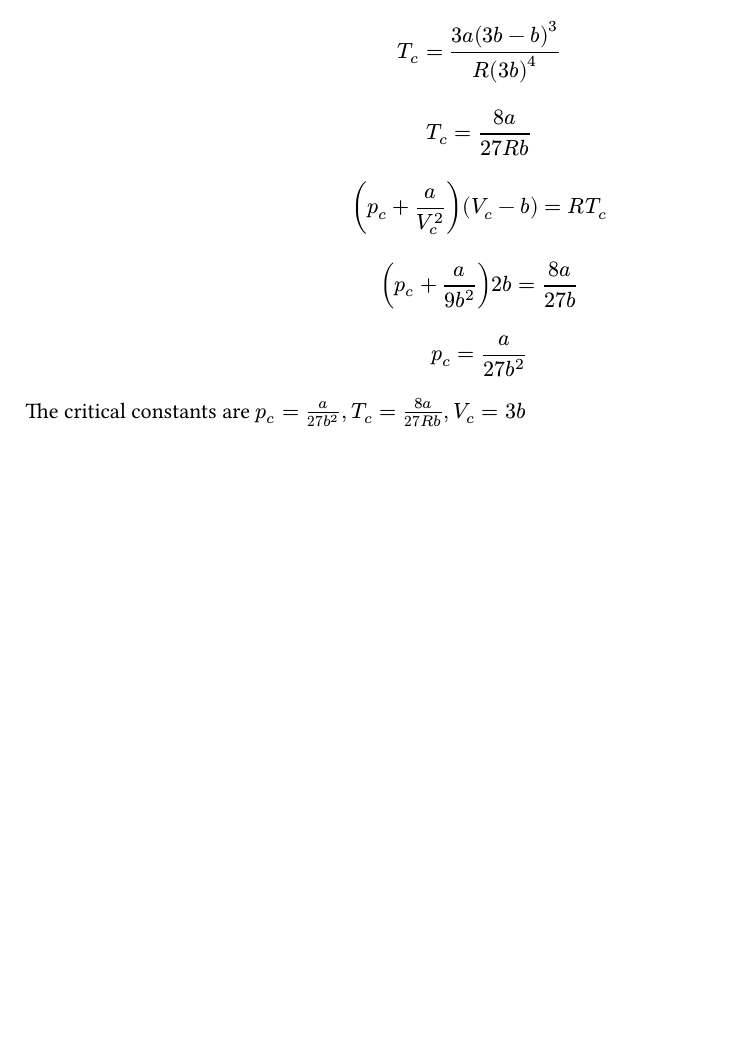
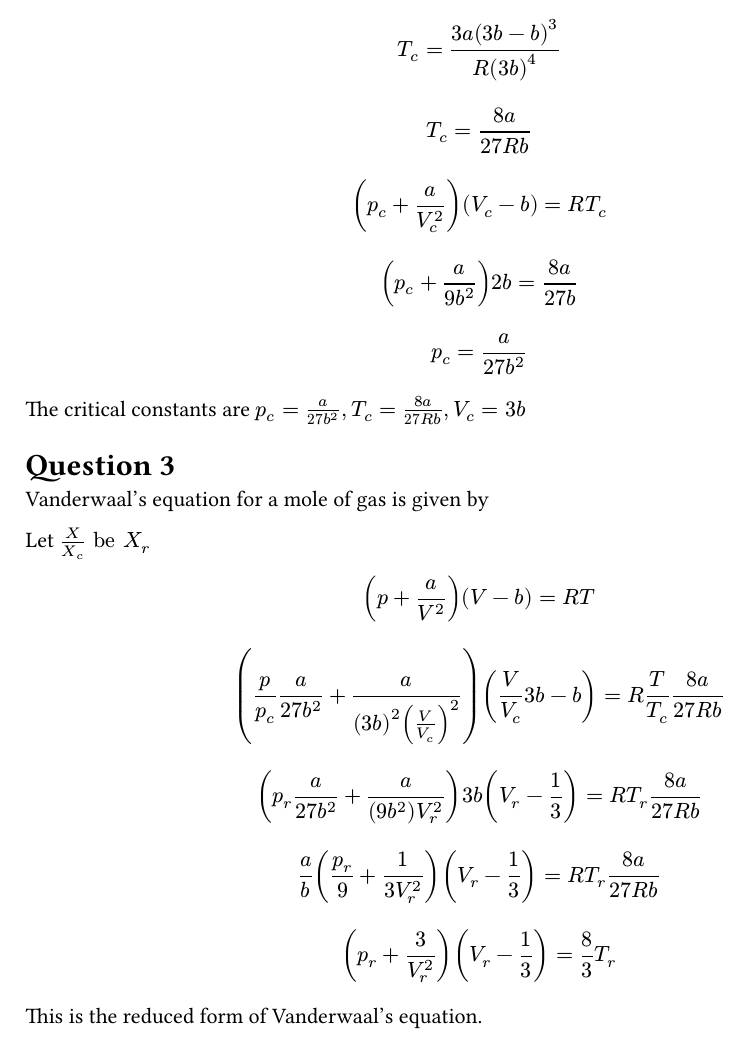
Before and after one commit to PraneethJain/Science-1, a Typst document (Assignment-2/2022101093_Assignment_2.typ): part of page 4 of 4, cut so that both start at the same text, the shorter picture padded with empty space. The pictures show the PDF file Assignment-2/2022101093_Assignment_2.pdf that the author committed with the source.

Commit message:
solved q3

```diff
--- a/Assignment-2/2022101093_Assignment_2.typ
+++ b/Assignment-2/2022101093_Assignment_2.typ
@@ -108,3 +108,17 @@ $ (p_c + a/(9 b^2)) 2 b = (8 a)/(27 b) $
 $ p_c = a/(27b^2) $
 
 The critical constants are $p_c = a/(27b^2), T_c = (8 a)/(27 R b), V_c = 3b$
+
+= Question 3
+
+Vanderwaal's equation for a mole of gas is given by
+
+Let $X/X_c "be" X_r$
+
+$ (p + a / V^2) (V - b) = R T $
+$ (p / p_c a/(27b^2) + a/((3b)^2(V / V_c)^2))(V/V_c 3b - b) = R T/T_c (8a)/(27 R b) $
+$ (p_r a/(27b^2) + a/((9b^2)V_r^2))3b(V_r - 1/3) = R T_r (8a)/(27 R b) $
+$ a/b (p_r/9 + 1/(3V_r^2)) (V_r - 1/3) = R T_r (8a)/(27 R b) $
+$ (p_r + 3/V_r^2) (V_r - 1/3) = 8/3 T_r $
+
+This is the reduced form of Vanderwaal's equation.
```
Also changed, not shown: Assignment-2/2022101093_Assignment_2.pdf, Assignment-2/2022101093_Assignment_2.typ (2 more changed lines).
